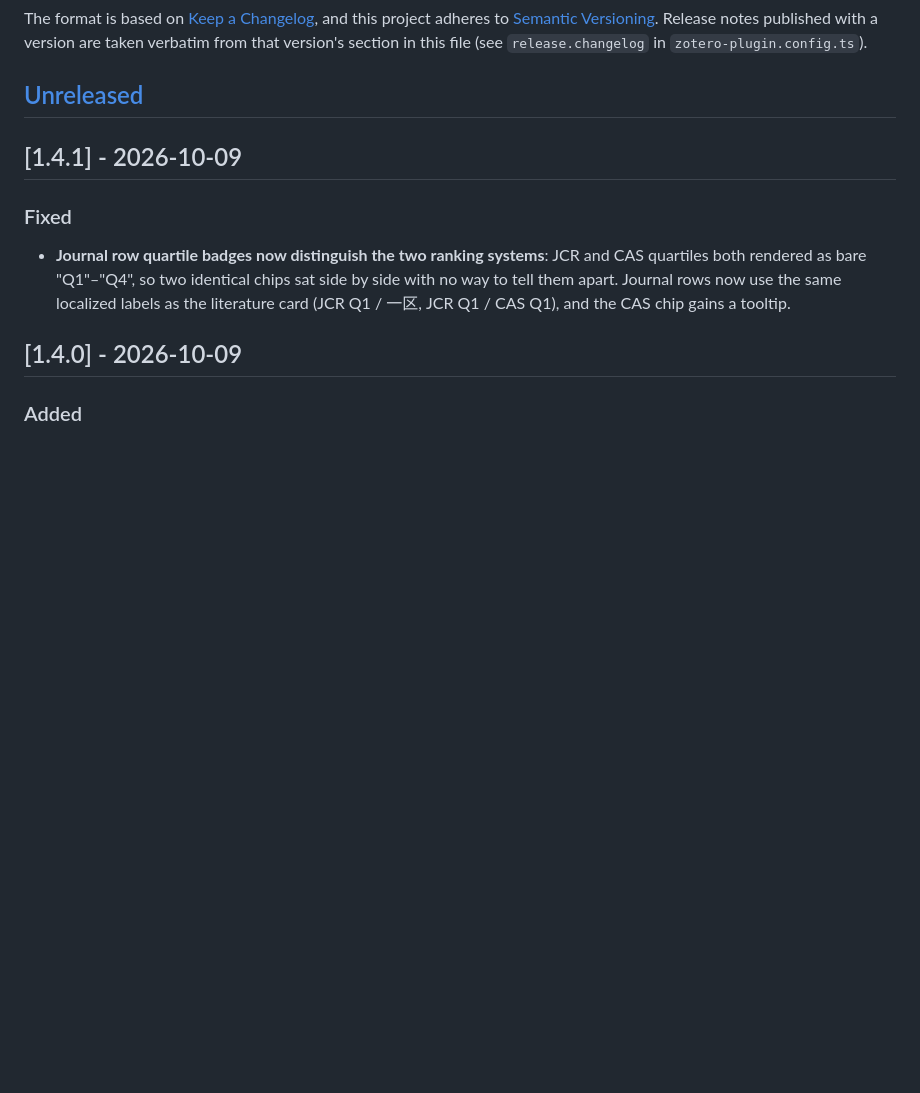
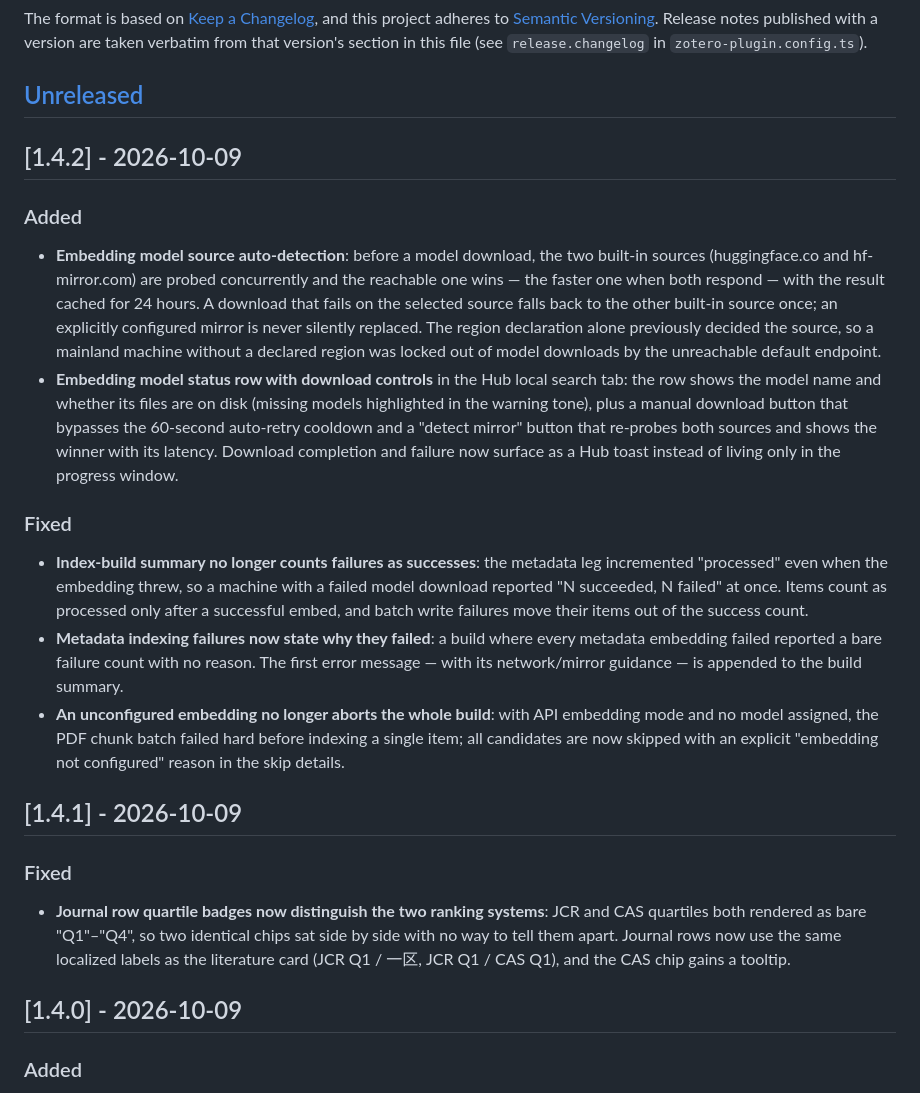
Before and after one commit to Liozhang/z-search, a Markdown page: CHANGELOG.md, the part around the change. Drawn GitHub-style; blank space fills up the shorter version.

Commit message:
docs(changelog): 定稿 1.4.2——模型源自动检测、手动下载入口与索引构建计数修正

```diff
--- a/CHANGELOG.md
+++ b/CHANGELOG.md
@@ -6,6 +6,43 @@ Release notes published with a version are taken verbatim from that version's
 section in this file (see `release.changelog` in `zotero-plugin.config.ts`).
 
 ## [Unreleased]
+
+## [1.4.2] - 2026-10-09
+
+### Added
+
+- **Embedding model source auto-detection**: before a model download, the
+  two built-in sources (huggingface.co and hf-mirror.com) are probed
+  concurrently and the reachable one wins — the faster one when both
+  respond — with the result cached for 24 hours. A download that fails on
+  the selected source falls back to the other built-in source once; an
+  explicitly configured mirror is never silently replaced. The region
+  declaration alone previously decided the source, so a mainland machine
+  without a declared region was locked out of model downloads by the
+  unreachable default endpoint.
+- **Embedding model status row with download controls** in the Hub local
+  search tab: the row shows the model name and whether its files are on
+  disk (missing models highlighted in the warning tone), plus a manual
+  download button that bypasses the 60-second auto-retry cooldown and a
+  "detect mirror" button that re-probes both sources and shows the winner
+  with its latency. Download completion and failure now surface as a Hub
+  toast instead of living only in the progress window.
+
+### Fixed
+
+- **Index-build summary no longer counts failures as successes**: the
+  metadata leg incremented "processed" even when the embedding threw, so a
+  machine with a failed model download reported "N succeeded, N failed" at
+  once. Items count as processed only after a successful embed, and batch
+  write failures move their items out of the success count.
+- **Metadata indexing failures now state why they failed**: a build where
+  every metadata embedding failed reported a bare failure count with no
+  reason. The first error message — with its network/mirror guidance — is
+  appended to the build summary.
+- **An unconfigured embedding no longer aborts the whole build**: with API
+  embedding mode and no model assigned, the PDF chunk batch failed hard
+  before indexing a single item; all candidates are now skipped with an
+  explicit "embedding not configured" reason in the skip details.
 
 ## [1.4.1] - 2026-10-09
 
```
